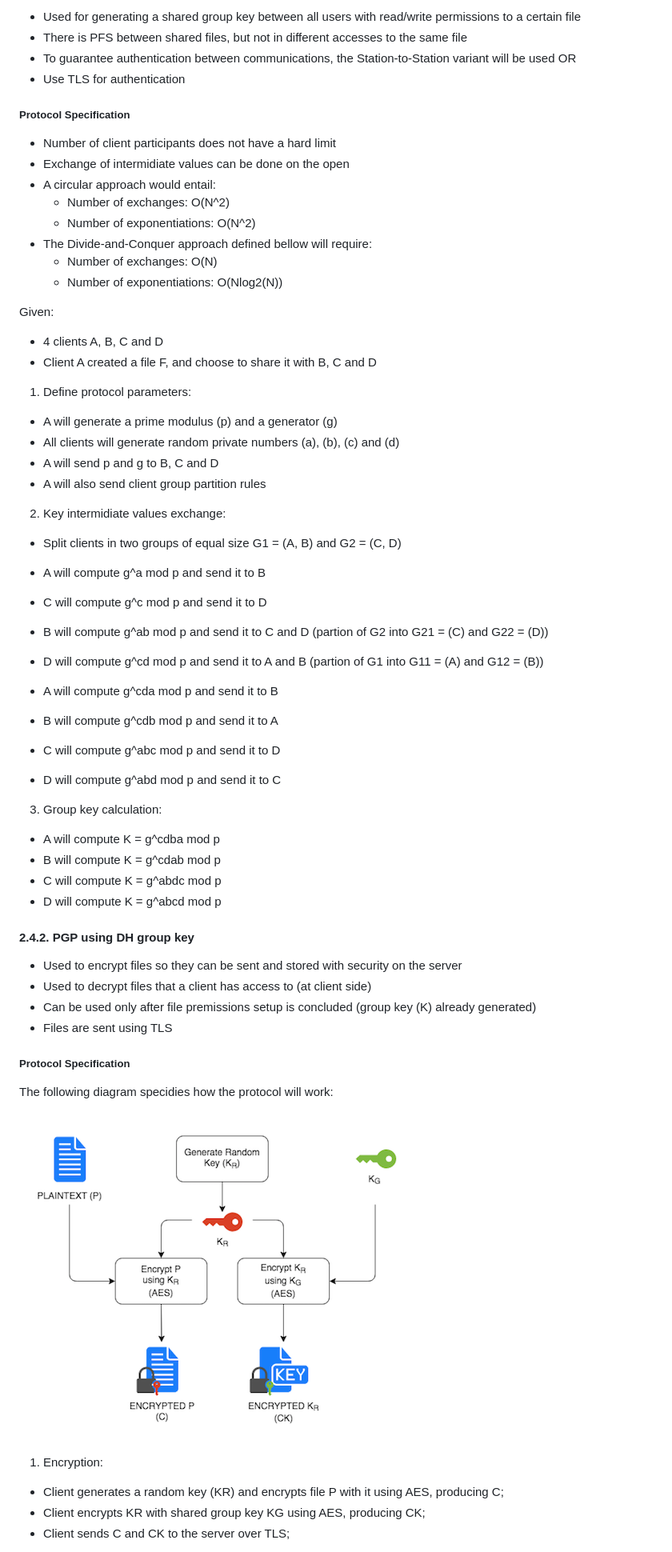
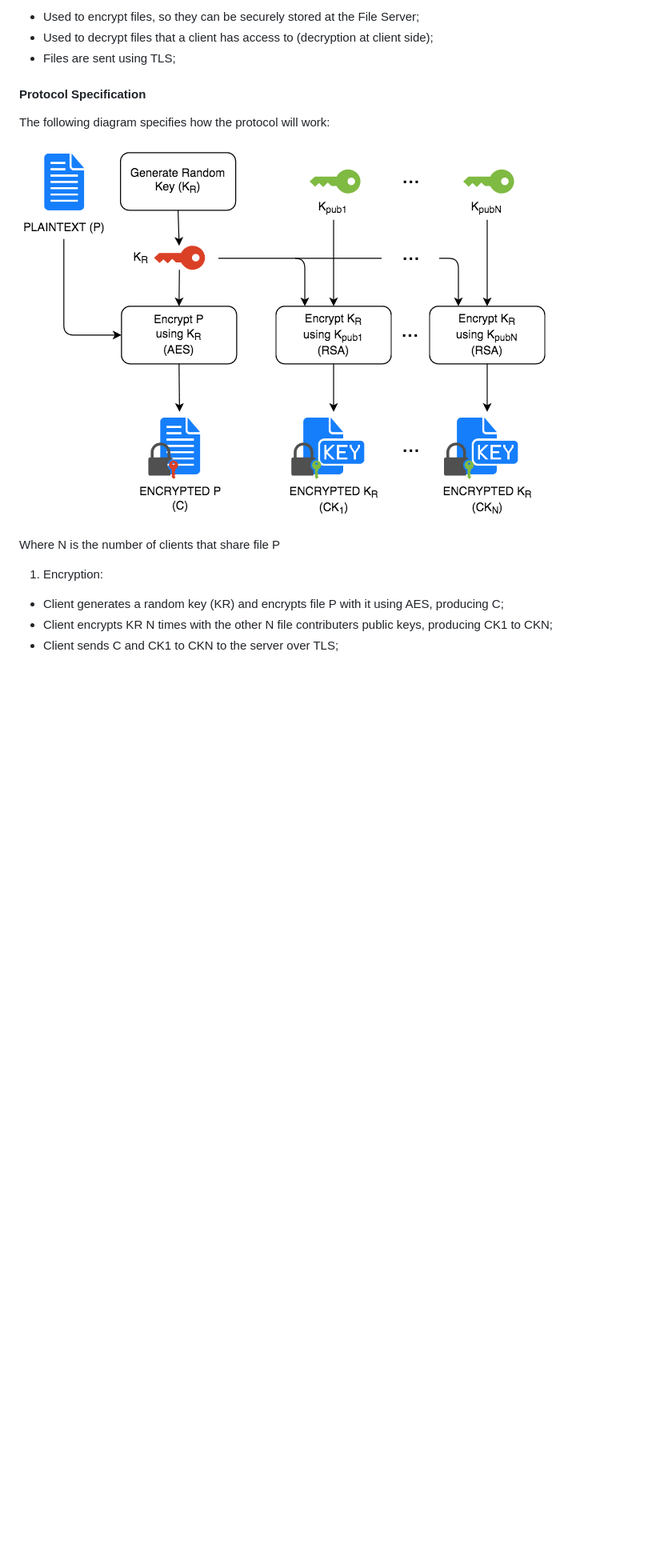
Before and after one commit to mLeveIST/SIRS, a Markdown page: README.md, the part around the change printed below. Shown: that part at 80% size. Rendered like a GitHub page; pictures changed too: images/SIRS_PGP_diagram.png; blank space fills up the shorter version.

Commit message:
Update to revised Proposal
- Added new diagrams
- Refactored some diagrams
- Revised most of the proposal

```diff
--- a/README.md
+++ b/README.md
@@ -70,66 +71,18 @@ The communication between the file server and the clients will be made using TLS
 
-- Used for generating a shared group key between all users with read/write permissions to a certain file
-- There is PFS between shared files, but not in different accesses to the same file
-- To guarantee authentication between communications, the Station-to-Station variant will be used
-  OR
-- Use TLS for authentication
+- Used to encrypt files, so they can be securely stored at the File Server;
+- Used to decrypt files that a client has access to (decryption at client side);
+- Files are sent using TLS;
 
-##### Protocol Specification
+#### Protocol Specification
 
-- Number of client participants does not have a hard limit
-- Exchange of intermidiate values can be done on the open
-- A circular approach would entail:
-  - Number of exchanges: O(N^2)
-  - Number of exponentiations: O(N^2)
-- The Divide-and-Conquer approach defined bellow will require:
-  - Number of exchanges: O(N)
-  - Number of exponentiations: O(Nlog2(N))
-
-Given:
-- 4 clients A, B, C and D
-- Client A created a file F, and choose to share it with B, C and D
-
-1. Define protocol parameters:
-  - A will generate a prime modulus (p) and a generator (g)
-  - All clients will generate random private numbers (a), (b), (c) and (d)
-  - A will send p and g to B, C and D
-  - A will also send client group partition rules
-
-2. Key intermidiate values exchange:
-  - Split clients in two groups of equal size G1 = (A, B) and G2 = (C, D)
-
-  - A will compute g^a mod p and send it to B
-  - C will compute g^c mod p and send it to D
-
-  - B will compute g^ab mod p and send it to C and D (partion of G2 into G21 = (C) and G22 = (D))
-  - D will compute g^cd mod p and send it to A and B (partion of G1 into G11 = (A) and G12 = (B))
-
-  - A will compute g^cda mod p and send it to B
-  - B will compute g^cdb mod p and send it to A
-  - C will compute g^abc mod p and send it to D
-  - D will compute g^abd mod p and send it to C
-
-3. Group key calculation:
-  - A will compute K = g^cdba mod p
-  - B will compute K = g^cdab mod p
-  - C will compute K = g^abdc mod p
-  - D will compute K = g^abcd mod p
-
-#### 2.4.2. PGP using DH group key
-
-- Used to encrypt files so they can be sent and stored with security on the server
-- Used to decrypt files that a client has access to (at client side)
-- Can be used only after file premissions setup is concluded (group key (K) already generated)
-- Files are sent using TLS
-
-##### Protocol Specification
-
-The following diagram specidies how the protocol will work:
+The following diagram specifies how the protocol will work:
 
 ![](/images/SIRS_PGP_diagram.png)
 
+Where N is the number of clients that share file P
+
 1. Encryption:
   - Client generates a random key (KR) and encrypts file P with it using AES, producing C;
-  - Client encrypts KR with shared group key KG using AES, producing CK;
-  - Client sends C and CK to the server over TLS;
+  - Client encrypts KR N times with the other N file contributers public keys, producing CK1 to CKN;
+  - Client sends C and CK1 to CKN to the server over TLS;
 
```
Also changed, not shown: other parts of README.md (+52 -34 lines), images/SIRS_DB_diagram.png (added), images/SIRS_IT_diagram.png (added), images/SIRS_PGP_DH_diagram.png (added), images/SIRS_structure_diagram.png (deleted).
